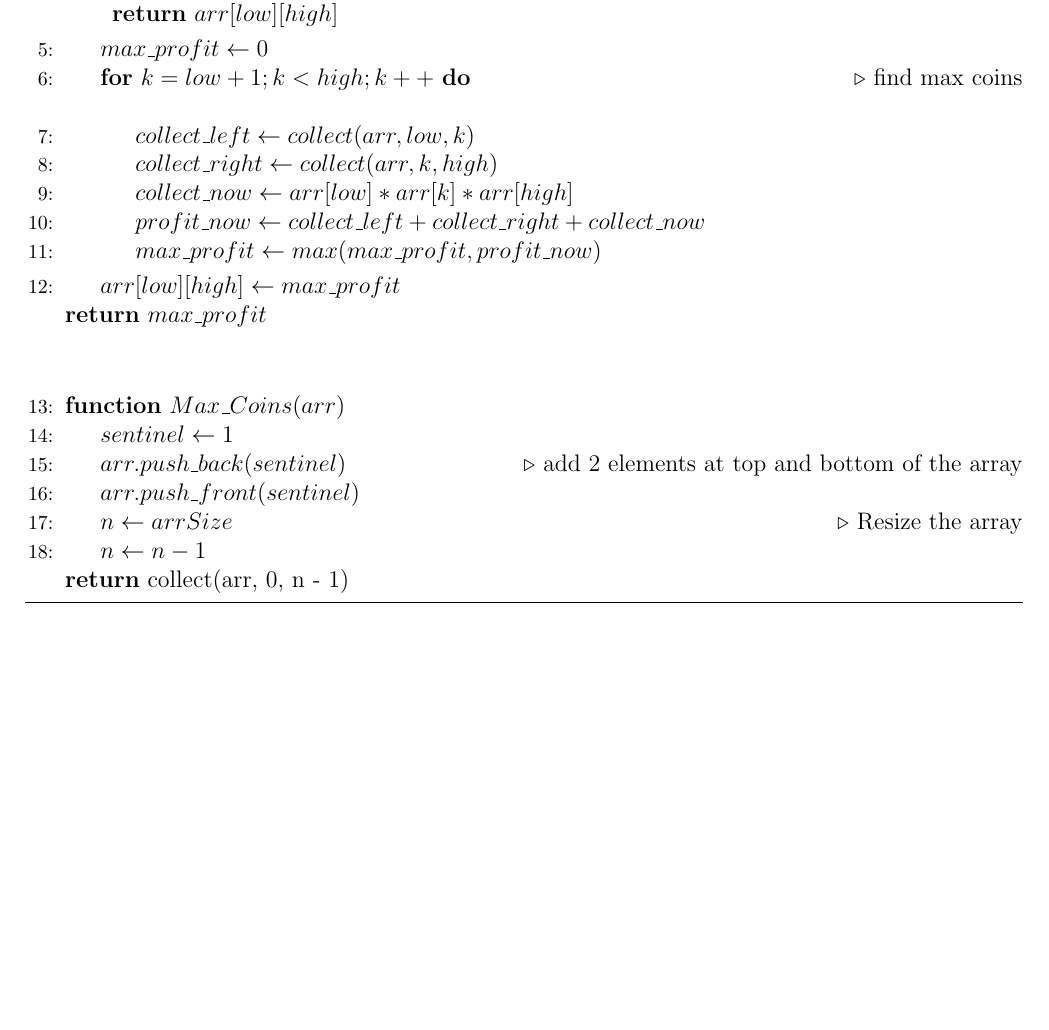
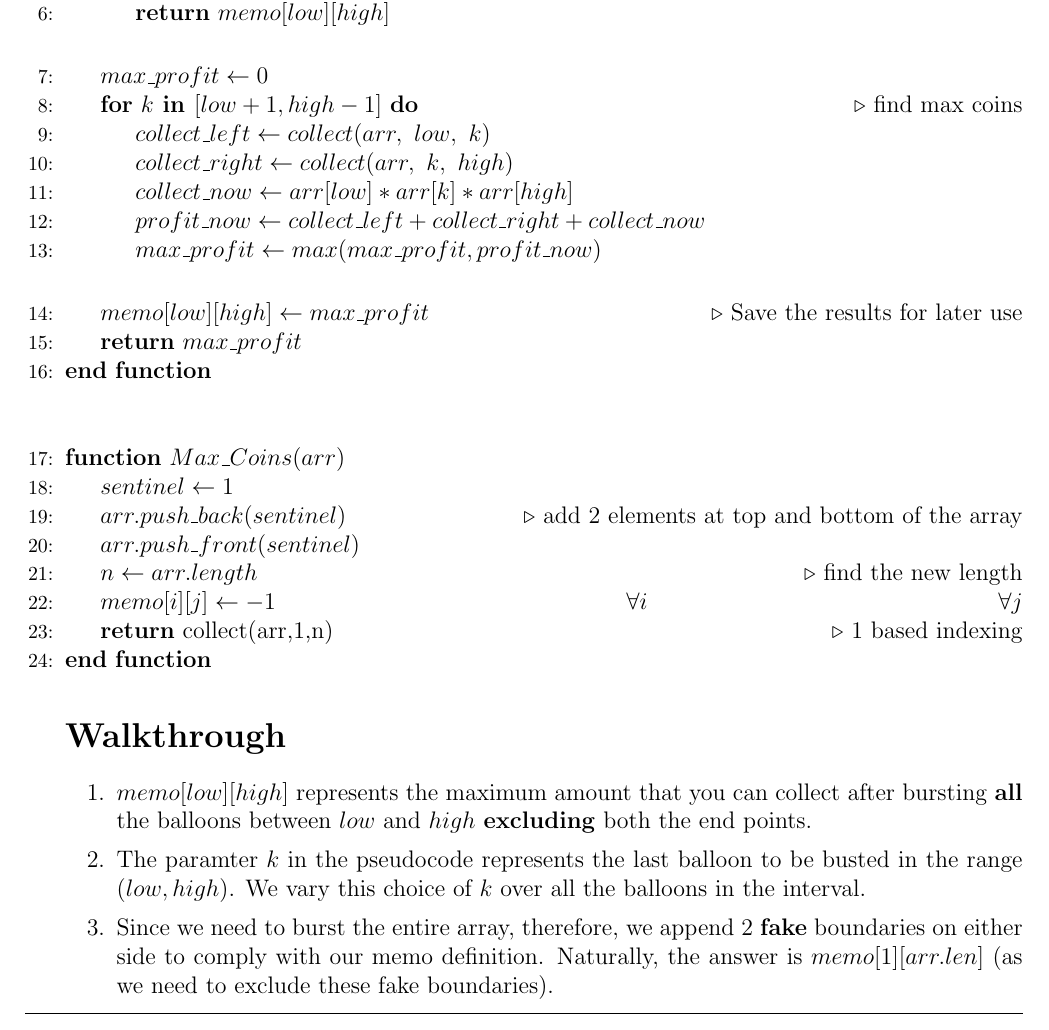
Before and after one commit to Just-A-Visitor/Algorithmic-Pseudocode, a LaTeX document (Source Code.tex): part of the page, cut so that both start at the same text, the shorter picture padded with empty space. Compiled offline with pdfLaTeX.

Commit message:
Update Source Code.tex

```diff
--- a/Source Code.tex
+++ b/Source Code.tex
@@ -35,37 +44,52 @@
  	   \EndIf
-   \If{$arr[low][high]!=-1$} \Comment denotes the profit by collecting in the range [low,high]
 
-  \Return     $arr[low][high]$
+       \Statex
+
+        \If{$memo[low][high] \neq -1$} \Comment denotes the profit by collecting in the range [low,high]
+            \State  \Return $memo[low][high]$
         \EndIf
+
+        \Statex
+
         \State $max\_profit \gets 0$
-    \For {$k=low+1;k<high;k++$} \Comment find max coins
-    \Statex
-            \State $collect\_ left \gets collect(arr,low,k)$
-            \State $collect\_ right\gets collect(arr,k,high)$
+        \For {$k \In [low + 1, high - 1]$} \Comment find max coins
+            \State $collect\_ left \gets collect(arr, \ low, \ k)$
+            \State $collect\_ right\gets collect(arr, \ k, \ high)$
             \State $collect\_ now \gets arr[low]*arr[k]*arr[high]$
             \State $profit\_ now \gets collect\_ left+collect\_ right+collect\_ now$
             \State $max \_ profit \gets max(max\_ profit,profit\_ now)$
         \EndFor
-    \State $arr[low][high] \gets max\_profit$
+
         \Statex
-    \Return $max\_profit$
+        \State $memo[low][high] \gets max\_profit$  \Comment Save the results for later use
+        \State \Return $max\_profit$
    \EndFunction
+
    \Statex
    \Statex
+
     \Function{$Max\_Coins$}{$arr$}
-
         \State $sentinel \gets 1$
         \State $arr.push\_back(sentinel)$		\Comment add 2 elements at top and bottom of the array
         \State $arr.push\_front(sentinel)$
-  		\State $n \gets arrSize$                 \Comment Resize the array
-    \State $n \gets n-1$
-    \Statex
+        \State $n \gets arr.length$                \Comment find the new length
+        \State $memo[i][j] \gets -1 \hfill \forall i \hfill \forall j$
+        \State \Return collect(arr,1,n)             \Comment 1 based indexing
+    \EndFunction
 
-    \Return collect(arr, 0, n - 1)
-    \EndFunction
+
+    \section*{Walkthrough}
+\begin{enumerate}
+
+    \item $memo[low][high]$ represents the maximum amount that you can collect after bursting \textbf{all} the balloons between $low$ and $high$ \textbf{excluding} both the end points.
+    \item The paramter $k$ in the pseudocode represents the last balloon to be busted in the range $(low, high)$. We vary this choice of $k$ over all the balloons in the interval.
+
+    \item Since we need to burst the entire array, therefore, we append 2 \textbf{fake} boundaries on either side to comply with our memo definition. Naturally, the answer is $memo[1][arr.len]$ (as we need to exclude these fake boundaries).
+\end{enumerate}
+
+
   \end{algorithmic}
 
 \end{algorithm}
 
-
 \end{document}
```
Also changed, not shown: Source Code.tex (19 more changed lines). Lines whose indentation alone changed are shown as unchanged.
